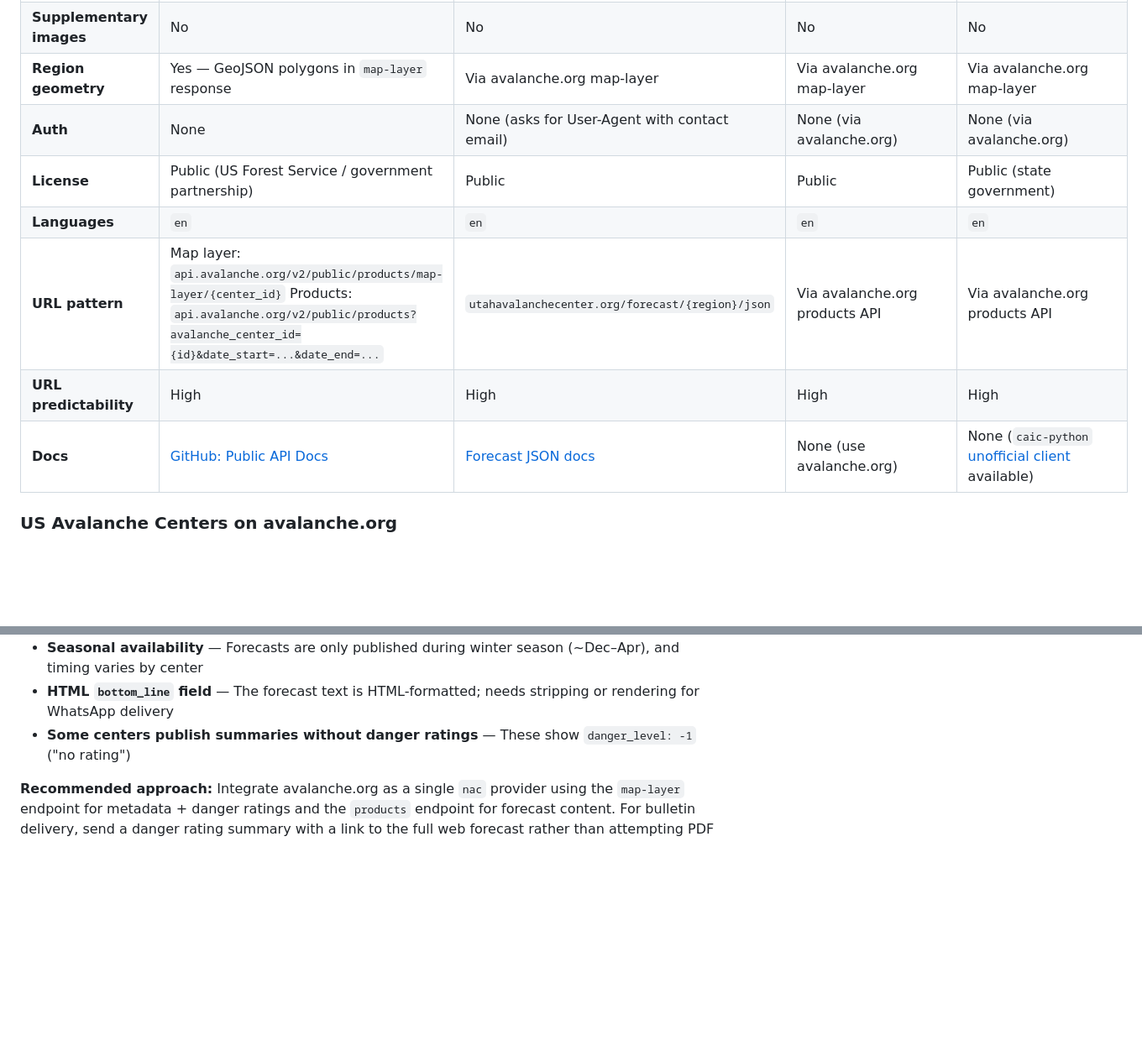
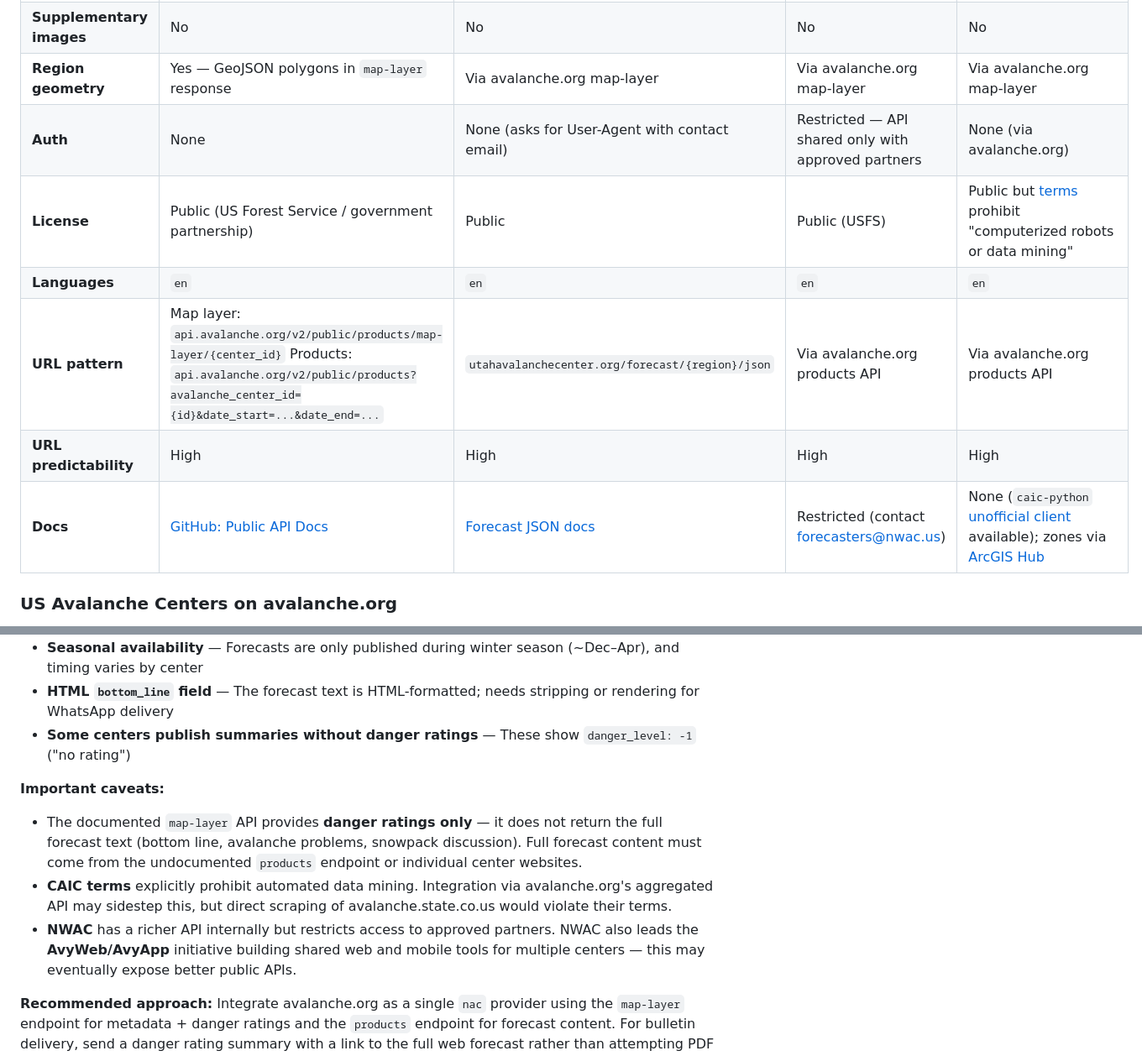
Before and after one commit to theostanton/conditions, a Markdown page: docs/avalanche-sources.md, 2 parts joined by grey strips. Shown at 84% size. Rendered like a GitHub page; blank space fills up the shorter version.

Commit message:
Refine US provider details: CAIC terms, NWAC restrictions, API limitations
Add important caveats discovered through deeper research: CAIC's restrictive
data mining terms, NWAC's partner-only API access, the map-layer endpoint's
limitation to danger-only data, AvyWeb/AvyApp modernization initiative, and
the lack of CAAMLv6 adoption in the US.

https://claude.ai/code/session_01HirXvRWDiHMF4C18PXZcU2

```diff
--- a/docs/avalanche-sources.md
+++ b/docs/avalanche-sources.md
@@ -51,12 +51,12 @@ What we need from a bulletin source to integrate it into conditions:
 | **Validity period** | Yes (`start_date`/`end_date` on each zone) | Yes (`start_date`/`end_date`) | Yes (`start_date`/`end_date`) | Yes (`start_date`/`end_date`) |
 | **Supplementary images** | No | No | No | No |
 | **Region geometry** | Yes — GeoJSON polygons in `map-layer` response | Via avalanche.org map-layer | Via avalanche.org map-layer | Via avalanche.org map-layer |
-| **Auth** | None | None (asks for User-Agent with contact email) | None (via avalanche.org) | None (via avalanche.org) |
-| **License** | Public (US Forest Service / government partnership) | Public | Public | Public (state government) |
+| **Auth** | None | None (asks for User-Agent with contact email) | Restricted — API shared only with approved partners | None (via avalanche.org) |
+| **License** | Public (US Forest Service / government partnership) | Public | Public (USFS) | Public but [terms](https://avalanche.state.co.us/terms-and-conditions) prohibit "computerized robots or data mining" |
 | **Languages** | `en` | `en` | `en` | `en` |
 | **URL pattern** | Map layer: `api.avalanche.org/v2/public/products/map-layer/{center_id}` Products: `api.avalanche.org/v2/public/products?avalanche_center_id={id}&date_start=...&date_end=...` | `utahavalanchecenter.org/forecast/{region}/json` | Via avalanche.org products API | Via avalanche.org products API |
 | **URL predictability** | High | High | High | High |
-| **Docs** | [GitHub: Public API Docs](https://github.com/NationalAvalancheCenter/Avalanche.org-Public-API-Docs) | [Forecast JSON docs](https://utahavalanchecenter.org/docs/api/forecast) | None (use avalanche.org) | None (`caic-python` [unofficial client](https://github.com/gormaniac/caic-python) available) |
+| **Docs** | [GitHub: Public API Docs](https://github.com/NationalAvalancheCenter/Avalanche.org-Public-API-Docs) | [Forecast JSON docs](https://utahavalanchecenter.org/docs/api/forecast) | Restricted (contact forecasters@nwac.us) | None (`caic-python` [unofficial client](https://github.com/gormaniac/caic-python) available); zones via [ArcGIS Hub](https://dnr-caic.hub.arcgis.com/) |
 
 ### US Avalanche Centers on avalanche.org
 
@@ -111,6 +111,11 @@ The National Avalanche Center (NAC) operates a unified platform at avalanche.org
 - **HTML `bottom_line` field** — The forecast text is HTML-formatted; needs stripping or rendering for WhatsApp delivery
 - **Some centers publish summaries without danger ratings** — These show `danger_level: -1` ("no rating")
 
+**Important caveats:**
+- The documented `map-layer` API provides **danger ratings only** — it does not return the full forecast text (bottom line, avalanche problems, snowpack discussion). Full forecast content must come from the undocumented `products` endpoint or individual center websites.
+- **CAIC terms** explicitly prohibit automated data mining. Integration via avalanche.org's aggregated API may sidestep this, but direct scraping of avalanche.state.co.us would violate their terms.
+- **NWAC** has a richer API internally but restricts access to approved partners. NWAC also leads the **AvyWeb/AvyApp** initiative building shared web and mobile tools for multiple centers — this may eventually expose better public APIs.
+
 **Recommended approach:** Integrate avalanche.org as a single `nac` provider using the `map-layer` endpoint for metadata + danger ratings and the `products` endpoint for forecast content. For bulletin delivery, send a danger rating summary with a link to the full web forecast rather than attempting PDF generation, since the HTML forecasts don't map cleanly to a single-page PDF format.
 
 ## Notes
```
Also changed, not shown: other parts of docs/avalanche-sources.md (+3 -1 lines).
